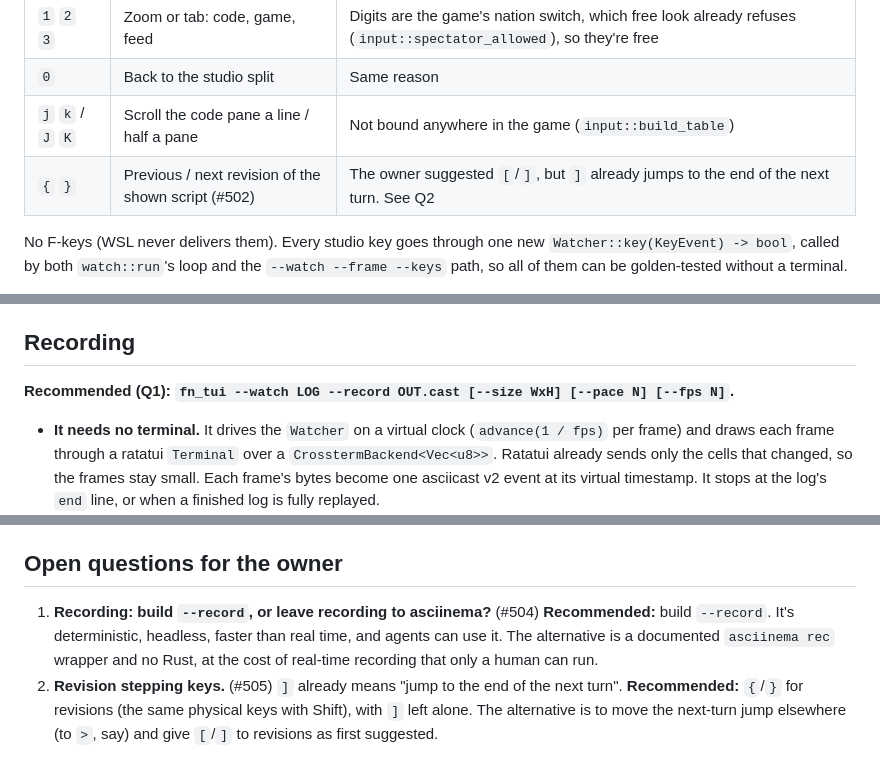
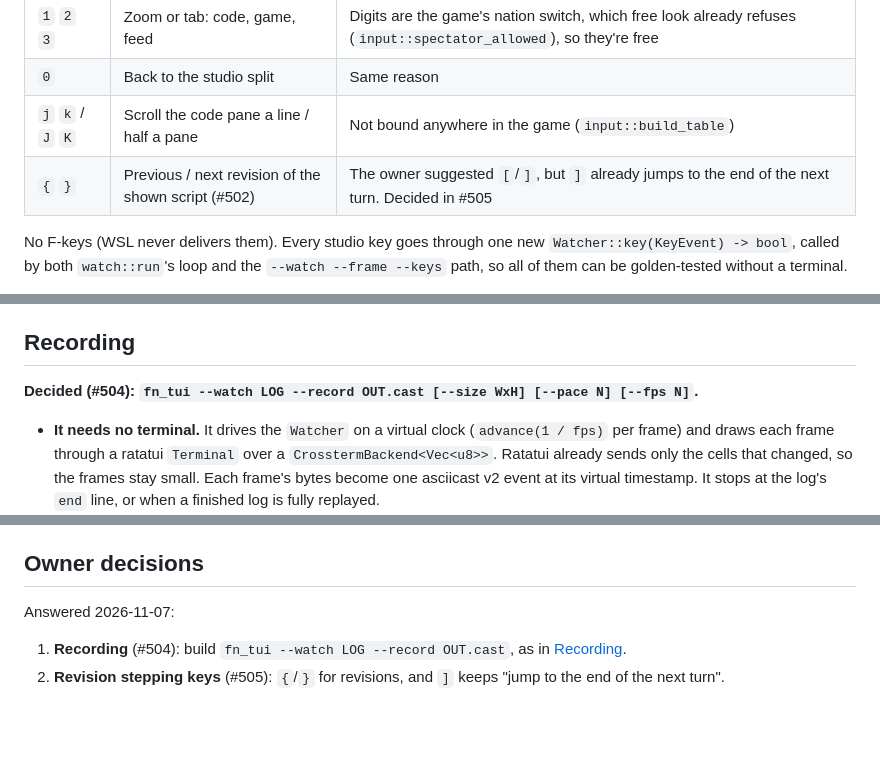
Before and after one commit to gizmo385/four-nations, a Markdown page: docs/design/agent-studio.md, 3 parts joined by grey strips. Rendered like a GitHub page; blank space fills up the shorter version.

Commit message:
#496: agent-studio.md records the owner's answers to #504 and #505
Fixes #496

Co-Authored-By: Claude Opus 5.5 (1M context) <noreply@anthropic.com>

```diff
--- a/docs/design/agent-studio.md
+++ b/docs/design/agent-studio.md
@@ -333,7 +333,7 @@ Watcher keys win over free look (#330). Free look passes every other key to the
 | `1` `2` `3` | Zoom or tab: code, game, feed | Digits are the game's nation switch, which free look already refuses (`input::spectator_allowed`), so they're free |
 | `0` | Back to the studio split | Same reason |
 | `j` `k` / `J` `K` | Scroll the code pane a line / half a pane | Not bound anywhere in the game (`input::build_table`) |
-| `{` `}` | Previous / next revision of the shown script (#502) | The owner suggested `[`/`]`, but `]` already jumps to the end of the next turn. See Q2 |
+| `{` `}` | Previous / next revision of the shown script (#502) | The owner suggested `[`/`]`, but `]` already jumps to the end of the next turn. Decided in #505 |
 
 No F-keys (WSL never delivers them). Every studio key goes through one new
 `Watcher::key(KeyEvent) -> bool`, called by both `watch::run`'s loop and the
@@ -379,7 +379,7 @@ A `tui.toml` test checks that every `Class` has a colour.
 
 ## Recording
 
-**Recommended (Q1): `fn_tui --watch LOG --record OUT.cast [--size WxH] [--pace N] [--fps N]`.**
+**Decided (#504): `fn_tui --watch LOG --record OUT.cast [--size WxH] [--pace N] [--fps N]`.**
 
 - **It needs no terminal.** It drives the `Watcher` on a virtual clock (`advance(1 / fps)` per
   frame) and draws each frame through a ratatui `Terminal` over a `CrosstermBackend<Vec<u8>>`.
@@ -444,13 +444,10 @@ In dependency order:
 - #503 `fn_tui --watch --record`: a deterministic asciicast of a replay (blocked by #501 and
   decision #504)
 
-## Open questions for the owner
+## Owner decisions
 
-1. **Recording: build `--record`, or leave recording to asciinema?** (#504) **Recommended:**
-   build `--record`. It's deterministic, headless, faster than real time, and agents can use it.
-   The alternative is a documented `asciinema rec` wrapper and no Rust, at the cost of real-time
-   recording that only a human can run.
-2. **Revision stepping keys.** (#505) `]` already means "jump to the end of the next turn".
-   **Recommended:** `{`/`}` for revisions (the same physical keys with Shift), with `]` left
-   alone. The alternative is to move the next-turn jump elsewhere (to `>`, say) and give `[`/`]`
-   to revisions as first suggested.
+Answered 2026-11-07:
+
+1. **Recording** (#504): build `fn_tui --watch LOG --record OUT.cast`, as in [Recording](#recording).
+2. **Revision stepping keys** (#505): `{`/`}` for revisions, and `]` keeps "jump to the end of the
+   next turn".
```
